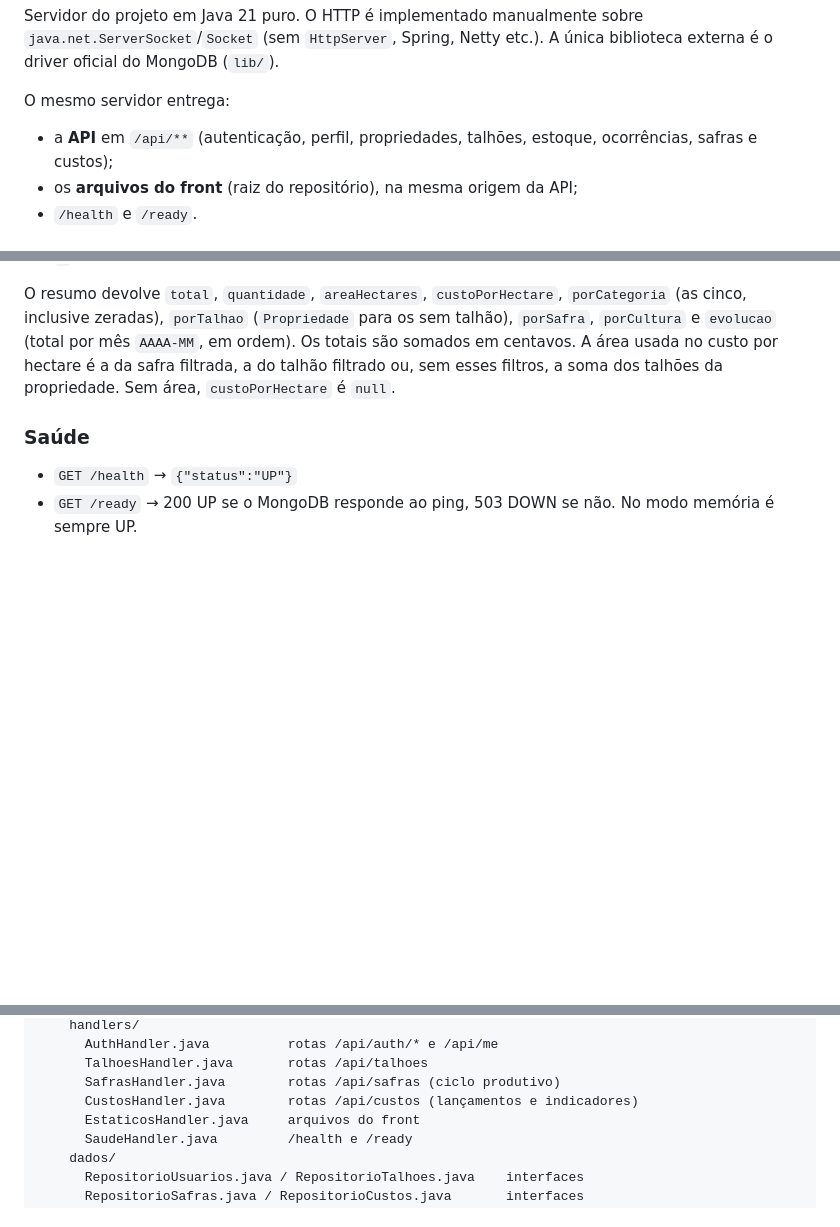
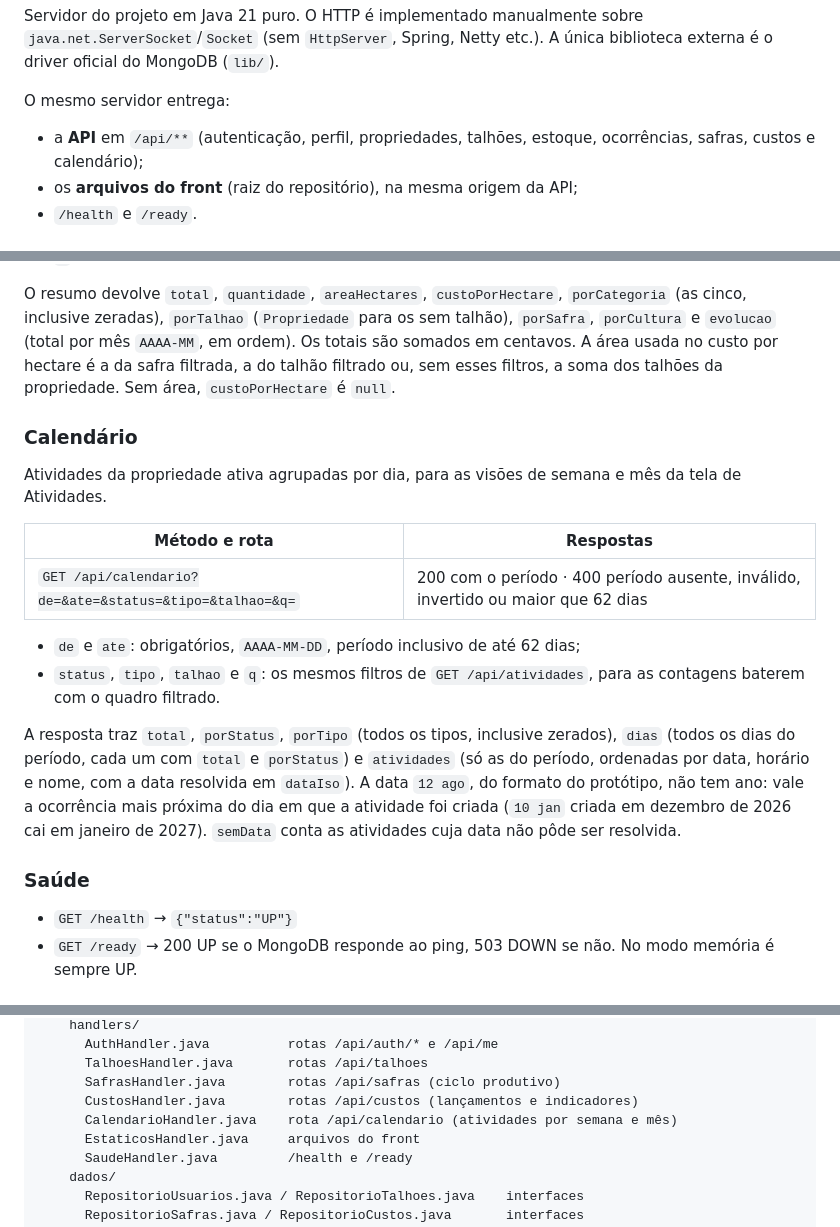
Before and after one commit to solerpedroo/PI_IV_TIME_8, a Markdown page: backend/servidor/README.md, 3 parts joined by grey strips. GitHub-like rendering; blank space fills up the shorter version.

Commit message:
docs(calendario): documenta a rota, a regra do ano e as evidencias

```diff
--- a/backend/servidor/README.md
+++ b/backend/servidor/README.md
@@ -55,7 +55,7 @@ biblioteca externa é o driver oficial do MongoDB (`lib/`).
 
 O mesmo servidor entrega:
 
-- a **API** em `/api/**` (autenticação, perfil, propriedades, talhões, estoque, ocorrências, safras e custos);
+- a **API** em `/api/**` (autenticação, perfil, propriedades, talhões, estoque, ocorrências, safras, custos e calendário);
 - os **arquivos do front** (raiz do repositório), na mesma origem da API;
 - `/health` e `/ready`.
 
@@ -409,6 +409,27 @@ em ordem). Os totais são somados em centavos. A área usada no custo por hectar
 a da safra filtrada, a do talhão filtrado ou, sem esses filtros, a soma dos
 talhões da propriedade. Sem área, `custoPorHectare` é `null`.
 
+### Calendário
+
+Atividades da propriedade ativa agrupadas por dia, para as visões de semana e
+mês da tela de Atividades.
+
+| Método e rota | Respostas |
+|---|---|
+| `GET /api/calendario?de=&ate=&status=&tipo=&talhao=&q=` | 200 com o período · 400 período ausente, inválido, invertido ou maior que 62 dias |
+
+- `de` e `ate`: obrigatórios, `AAAA-MM-DD`, período inclusivo de até 62 dias;
+- `status`, `tipo`, `talhao` e `q`: os mesmos filtros de `GET /api/atividades`, para
+  as contagens baterem com o quadro filtrado.
+
+A resposta traz `total`, `porStatus`, `porTipo` (todos os tipos, inclusive
+zerados), `dias` (todos os dias do período, cada um com `total` e `porStatus`) e
+`atividades` (só as do período, ordenadas por data, horário e nome, com a data
+resolvida em `dataIso`). A data `12 ago`, do formato do protótipo, não tem ano:
+vale a ocorrência mais próxima do dia em que a atividade foi criada (`10 jan`
+criada em dezembro de 2026 cai em janeiro de 2027). `semData` conta as
+atividades cuja data não pôde ser resolvida.
+
 ### Saúde
 
 - `GET /health` → `{"status":"UP"}`
@@ -450,6 +471,7 @@ backend/servidor/
       TalhoesHandler.java       rotas /api/talhoes
       SafrasHandler.java        rotas /api/safras (ciclo produtivo)
       CustosHandler.java        rotas /api/custos (lançamentos e indicadores)
+      CalendarioHandler.java    rota /api/calendario (atividades por semana e mês)
       EstaticosHandler.java     arquivos do front
       SaudeHandler.java         /health e /ready
     dados/
```
Also changed, not shown: docs/calendario.md (added, +51 -0 lines).
